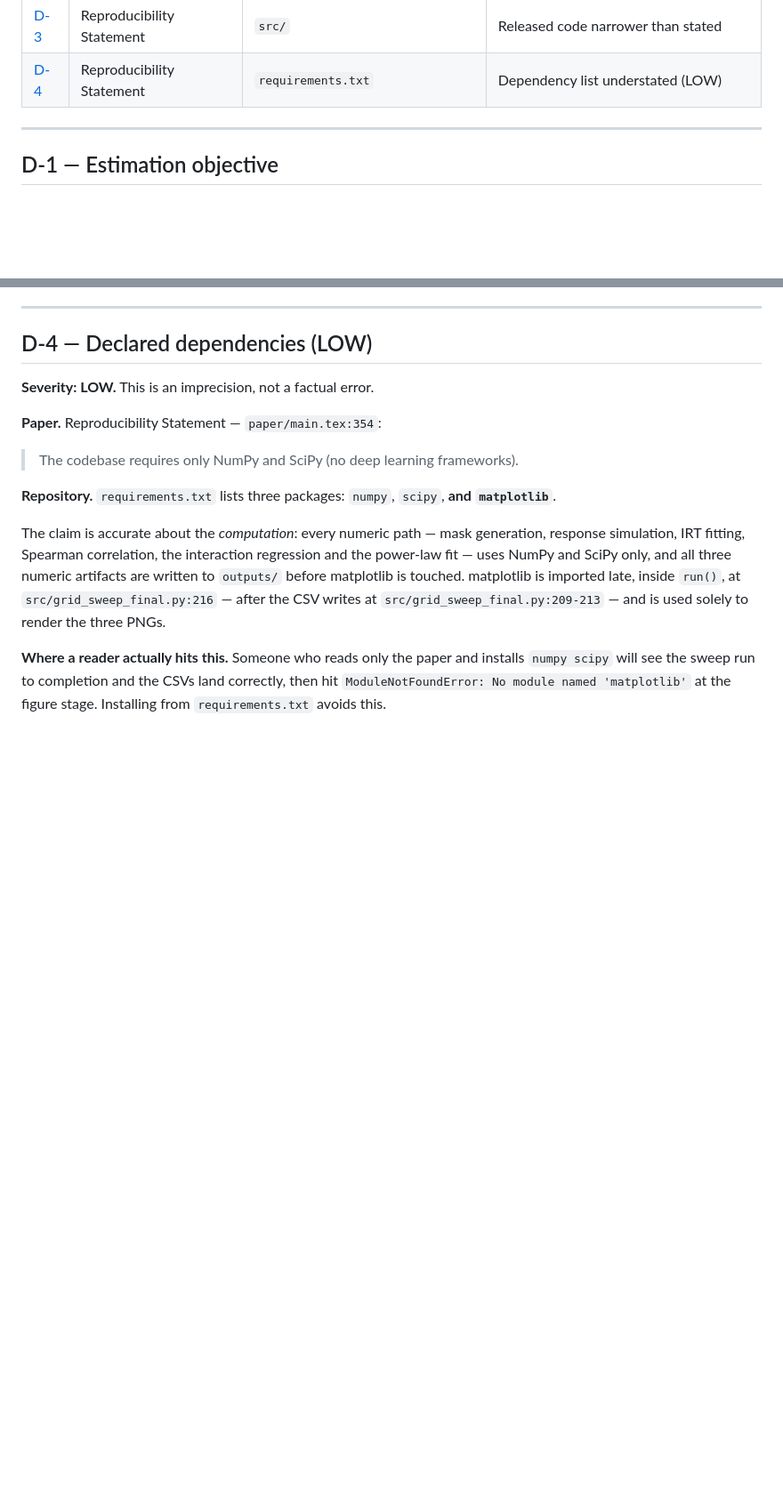
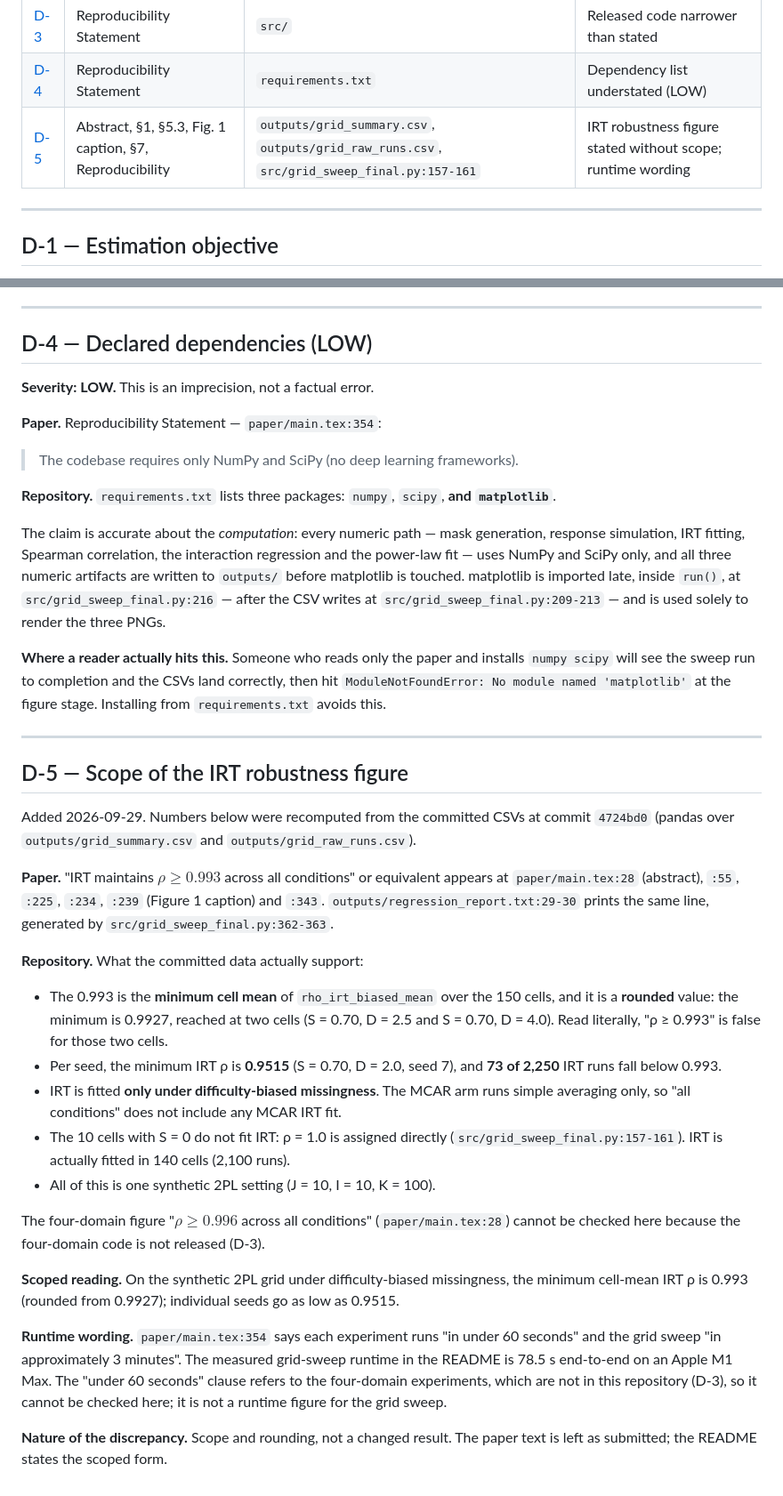
Before and after one commit to testofschool/evaluation-failure-scaling-law, a Markdown page: KNOWN_DISCREPANCIES.md, 2 parts joined by grey strips. Shown at 89% size. Drawn GitHub-style; blank space fills up the shorter version.

Commit message:
Scope the IRT robustness claim (audit #10)
README: replace "rho >= 0.993 across all conditions" / "Min rho (IRT, all
conditions)" with the scoped form recomputed from outputs/*.csv: minimum
cell-mean 0.9927 (rounded 0.993) under biased missingness on the synthetic
2PL grid; per-seed minimum 0.9515 (73/2,250 runs < 0.993); S=0 cells assign
rho=1.0 without fitting IRT.

KNOWN_DISCREPANCIES: add D-5 listing the paper lines that state the
unscoped figure, plus the "under 60 seconds" runtime wording. Paper .tex/.pdf
left as submitted, per this file's policy.

Co-Authored-By: Claude Opus 5.5 <noreply@anthropic.com>
Claude-Session: https://claude.ai/code/session_017xa3YbDGPmdWA5JTUkVefi

```diff
--- a/KNOWN_DISCREPANCIES.md
+++ b/KNOWN_DISCREPANCIES.md
@@ -15,6 +15,7 @@ Verified against commit `1e3091e` on 2026-08-05.
 | [D-2](#d-2--standard-errors) | §3.3, "Standard errors" | `src/grid_sweep_final.py:118` | Described procedure absent from code |
 | [D-3](#d-3--scope-of-the-released-code) | Reproducibility Statement | `src/` | Released code narrower than stated |
 | [D-4](#d-4--declared-dependencies-low) | Reproducibility Statement | `requirements.txt` | Dependency list understated (LOW) |
+| [D-5](#d-5--scope-of-the-irt-robustness-figure) | Abstract, §1, §5.3, Fig. 1 caption, §7, Reproducibility | `outputs/grid_summary.csv`, `outputs/grid_raw_runs.csv`, `src/grid_sweep_final.py:157-161` | IRT robustness figure stated without scope; runtime wording |
 
 ---
 
@@ -123,3 +124,43 @@ and is used solely to render the three PNGs.
 `numpy scipy` will see the sweep run to completion and the CSVs land correctly, then hit
 `ModuleNotFoundError: No module named 'matplotlib'` at the figure stage. Installing from
 `requirements.txt` avoids this.
+
+---
+
+## D-5 — Scope of the IRT robustness figure
+
+Added 2026-09-29. Numbers below were recomputed from the committed CSVs at commit `4724bd0`
+(pandas over `outputs/grid_summary.csv` and `outputs/grid_raw_runs.csv`).
+
+**Paper.** "IRT maintains $\rho \geq 0.993$ across all conditions" or equivalent appears at
+`paper/main.tex:28` (abstract), `:55`, `:225`, `:234`, `:239` (Figure 1 caption) and `:343`.
+`outputs/regression_report.txt:29-30` prints the same line, generated by
+`src/grid_sweep_final.py:362-363`.
+
+**Repository.** What the committed data actually support:
+
+- The 0.993 is the **minimum cell mean** of `rho_irt_biased_mean` over the 150 cells, and it is
+  a **rounded** value: the minimum is 0.9927, reached at two cells (S = 0.70, D = 2.5 and
+  S = 0.70, D = 4.0). Read literally, "ρ ≥ 0.993" is false for those two cells.
+- Per seed, the minimum IRT ρ is **0.9515** (S = 0.70, D = 2.0, seed 7), and **73 of 2,250** IRT
+  runs fall below 0.993.
+- IRT is fitted **only under difficulty-biased missingness**. The MCAR arm runs simple
+  averaging only, so "all conditions" does not include any MCAR IRT fit.
+- The 10 cells with S = 0 do not fit IRT: ρ = 1.0 is assigned directly
+  (`src/grid_sweep_final.py:157-161`). IRT is actually fitted in 140 cells (2,100 runs).
+- All of this is one synthetic 2PL setting (J = 10, I = 10, K = 100).
+
+The four-domain figure "$\rho \geq 0.996$ across all conditions" (`paper/main.tex:28`) cannot be
+checked here because the four-domain code is not released (D-3).
+
+**Scoped reading.** On the synthetic 2PL grid under difficulty-biased missingness, the
+minimum cell-mean IRT ρ is 0.993 (rounded from 0.9927); individual seeds go as low as 0.9515.
+
+**Runtime wording.** `paper/main.tex:354` says each experiment runs "in under 60 seconds" and
+the grid sweep "in approximately 3 minutes". The measured grid-sweep runtime in the README is
+78.5 s end-to-end on an Apple M1 Max. The "under 60 seconds" clause refers to the four-domain
+experiments, which are not in this repository (D-3), so it cannot be checked here; it is not a
+runtime figure for the grid sweep.
+
+**Nature of the discrepancy.** Scope and rounding, not a changed result. The paper text is left
+as submitted; the README states the scoped form.
```
Also changed, not shown: README.md (+12 -2 lines).
